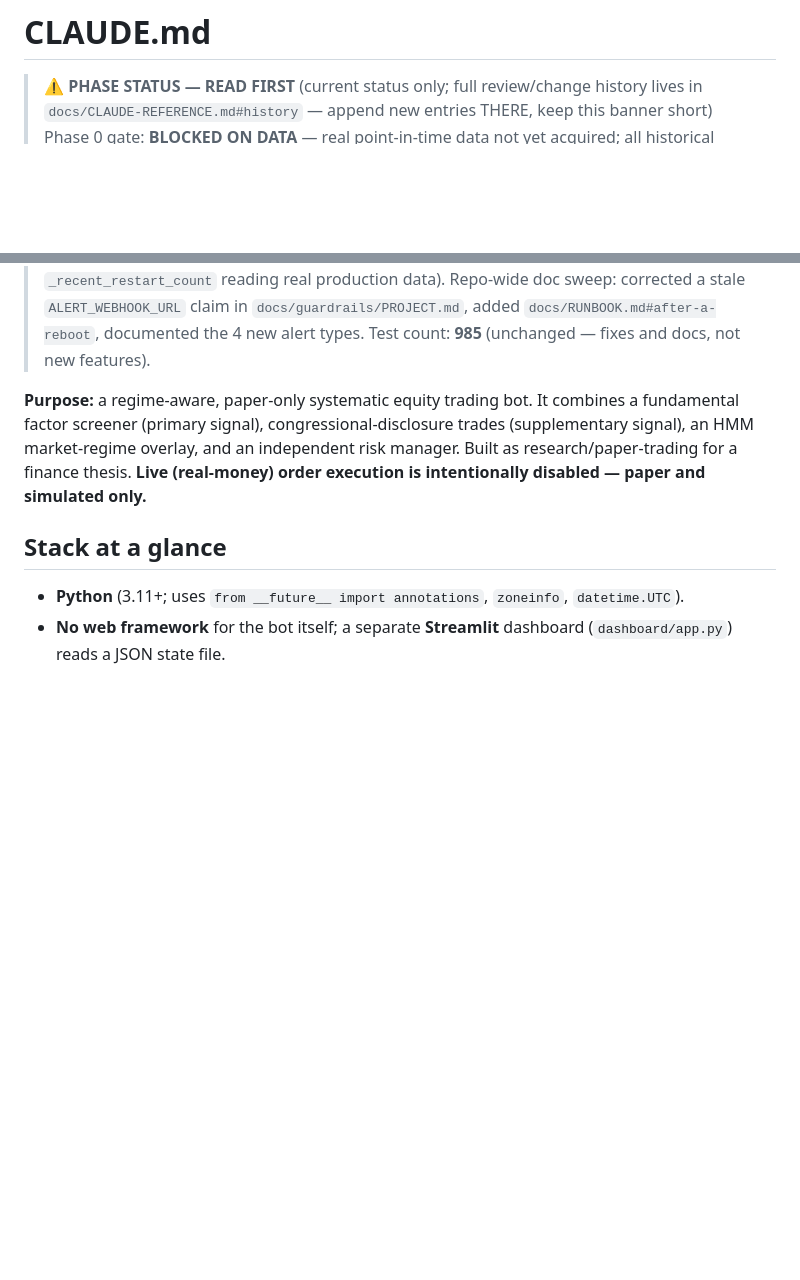
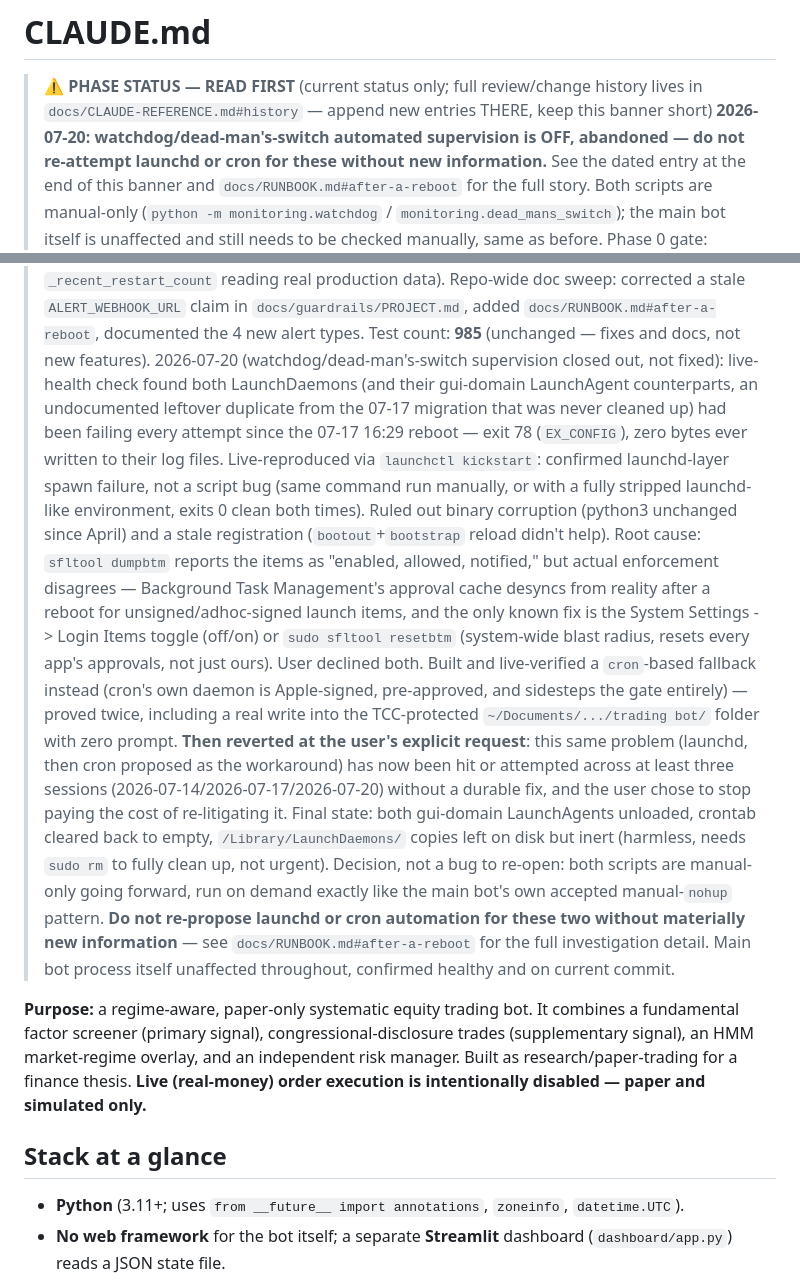
Before and after one commit to APLHAseeking/sentiment-analyzer, a Markdown page: trading bot/CLAUDE.md, 2 parts joined by grey strips. GitHub-like rendering; blank space fills up the shorter version.

```diff
--- a/trading bot/CLAUDE.md
+++ b/trading bot/CLAUDE.md
@@ -2,6 +2,11 @@
 
 > **⚠️ PHASE STATUS — READ FIRST** (current status only; full review/change history lives in
 > `docs/CLAUDE-REFERENCE.md#history` — append new entries THERE, keep this banner short)
+> **2026-07-20: watchdog/dead-man's-switch automated supervision is OFF, abandoned — do not
+> re-attempt launchd or cron for these without new information.** See the dated entry at the
+> end of this banner and `docs/RUNBOOK.md#after-a-reboot` for the full story. Both scripts
+> are manual-only (`python -m monitoring.watchdog` / `monitoring.dead_mans_switch`); the main
+> bot itself is unaffected and still needs to be checked manually, same as before.
 > Phase 0 gate: **BLOCKED ON DATA** — real point-in-time data not yet acquired; all historical
 > performance numbers are look-ahead biased until then. See `docs/PHASE0_FINDINGS.md` for gate
 > decision rules and required datasets.
@@ -223,6 +228,33 @@
 > sweep: corrected a stale `ALERT_WEBHOOK_URL` claim in `docs/guardrails/PROJECT.md`, added
 > `docs/RUNBOOK.md#after-a-reboot`, documented the 4 new alert types. Test count: **985**
 > (unchanged — fixes and docs, not new features).
+> 2026-07-20 (watchdog/dead-man's-switch supervision closed out, not fixed): live-health
+> check found both LaunchDaemons (and their gui-domain LaunchAgent counterparts, an
+> undocumented leftover duplicate from the 07-17 migration that was never cleaned up) had
+> been failing every attempt since the 07-17 16:29 reboot — exit 78 (`EX_CONFIG`), zero bytes
+> ever written to their log files. Live-reproduced via `launchctl kickstart`: confirmed
+> launchd-layer spawn failure, not a script bug (same command run manually, or with a fully
+> stripped launchd-like environment, exits 0 clean both times). Ruled out binary corruption
+> (python3 unchanged since April) and a stale registration (`bootout`+`bootstrap` reload
+> didn't help). Root cause: `sfltool dumpbtm` reports the items as "enabled, allowed,
+> notified," but actual enforcement disagrees — Background Task Management's approval cache
+> desyncs from reality after a reboot for unsigned/adhoc-signed launch items, and the only
+> known fix is the System Settings -> Login Items toggle (off/on) or `sudo sfltool resetbtm`
+> (system-wide blast radius, resets every app's approvals, not just ours). User declined both.
+> Built and live-verified a `cron`-based fallback instead (cron's own daemon is Apple-signed,
+> pre-approved, and sidesteps the gate entirely) — proved twice, including a real write into
+> the TCC-protected `~/Documents/.../trading bot/` folder with zero prompt. **Then reverted at
+> the user's explicit request**: this same problem (launchd, then cron proposed as the
+> workaround) has now been hit or attempted across at least three sessions
+> (2026-07-14/2026-07-17/2026-07-20) without a durable fix, and the user chose to stop paying
+> the cost of re-litigating it. Final state: both gui-domain LaunchAgents unloaded, crontab
+> cleared back to empty, `/Library/LaunchDaemons/` copies left on disk but inert (harmless,
+> needs `sudo rm` to fully clean up, not urgent). Decision, not a bug to re-open: both scripts
+> are manual-only going forward, run on demand exactly like the main bot's own accepted
+> manual-`nohup` pattern. **Do not re-propose launchd or cron automation for these two without
+> materially new information** — see `docs/RUNBOOK.md#after-a-reboot` for the full
+> investigation detail. Main bot process itself unaffected throughout, confirmed healthy and
+> on current commit.
 
 **Purpose:** a regime-aware, paper-only systematic equity trading bot. It combines a fundamental factor screener (primary signal), congressional-disclosure trades (supplementary signal), an HMM market-regime overlay, and an independent risk manager. Built as research/paper-trading for a finance thesis. **Live (real-money) order execution is intentionally disabled — paper and simulated only.**
 
```
Also changed, not shown: trading bot/docs/RUNBOOK.md (+25 -0 lines).
